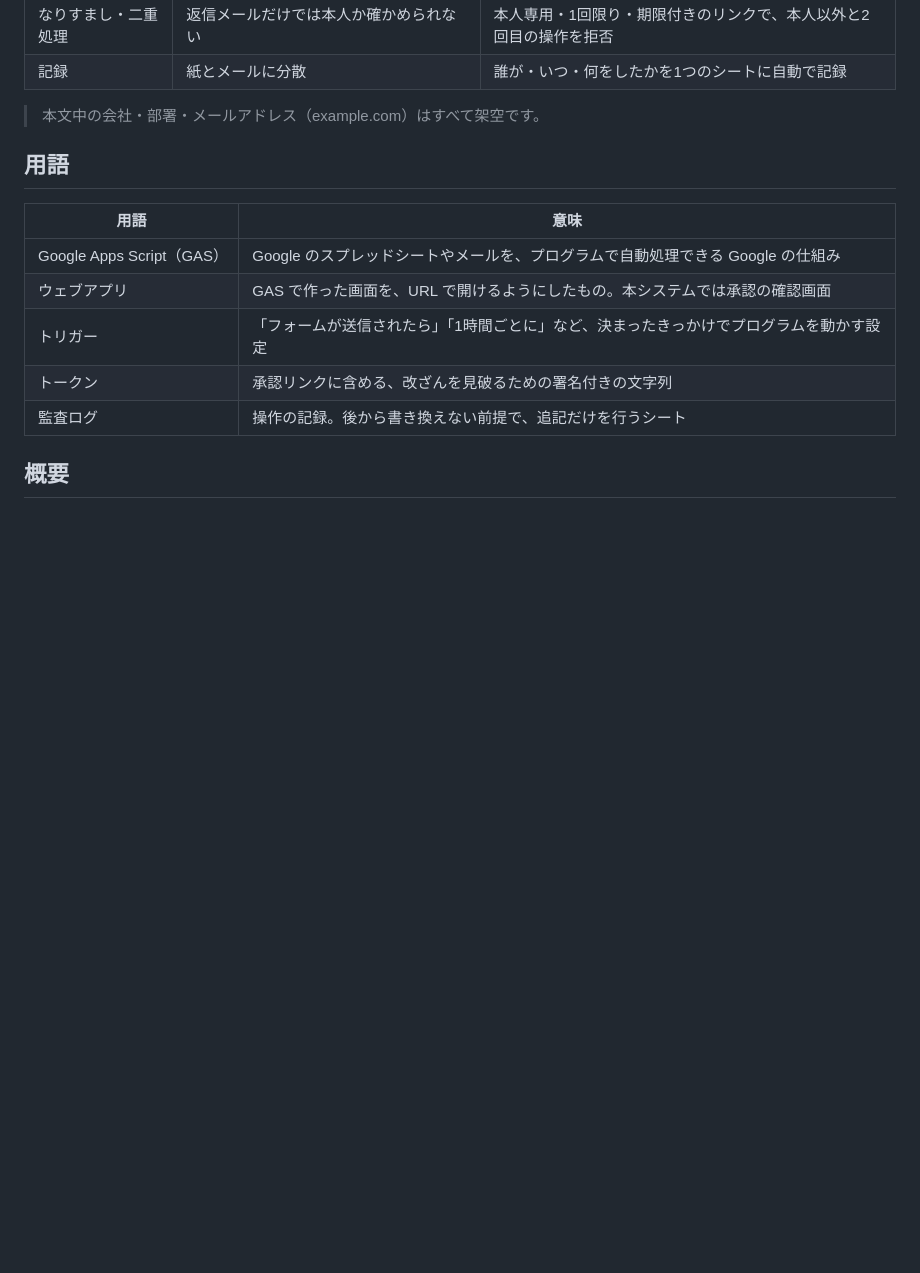
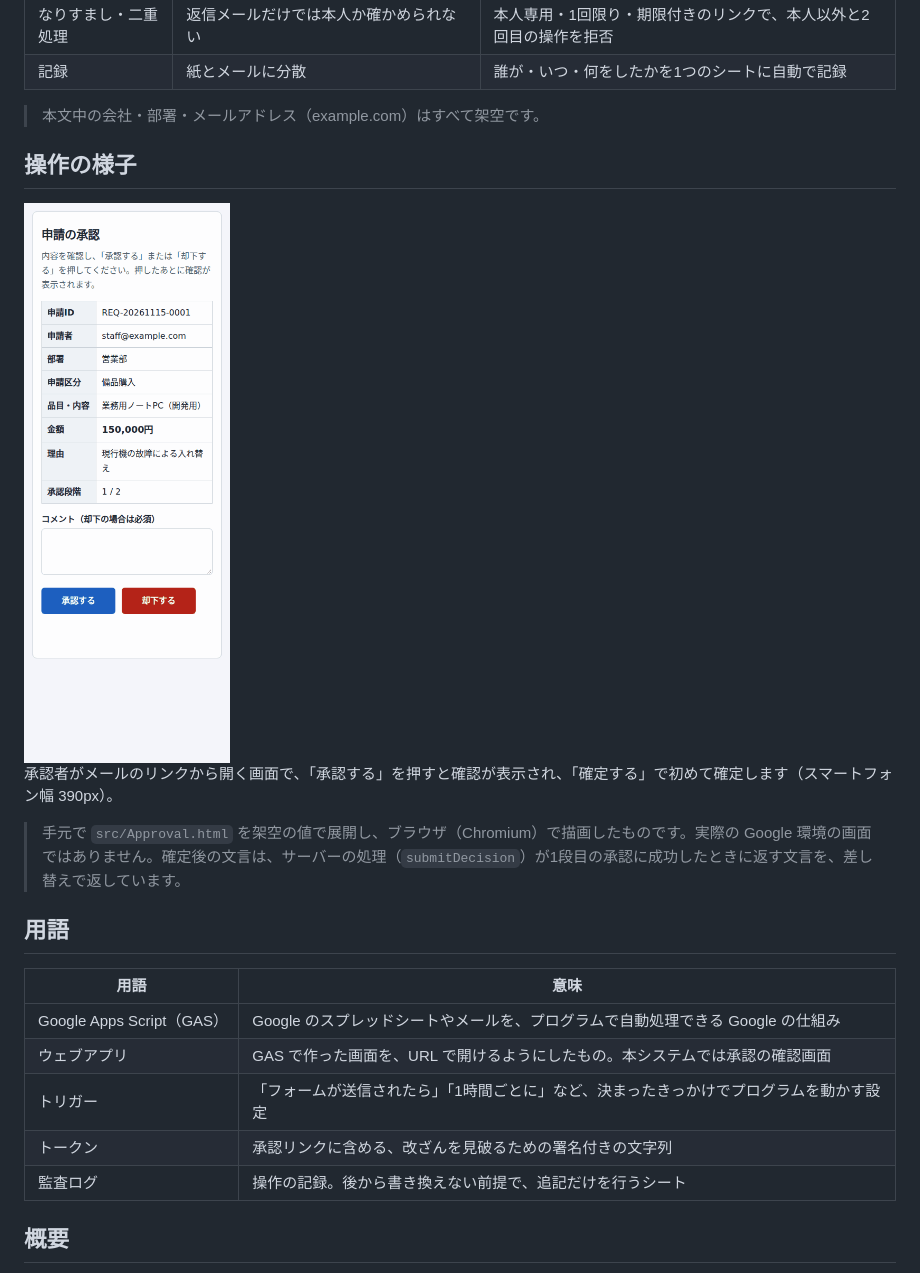
Before and after one commit to takato-y/gas-approval-workflow, a Markdown page: README.md, the part around the change. Drawn GitHub-style; pictures changed too: docs/images/demo.gif (added); blank space fills up the shorter version.

Commit message:
docs: README に承認画面の操作の様子の GIF を追加し、版を 1.0.6 にそろえる

```diff
--- a/README.md
+++ b/README.md
@@ -21,6 +21,14 @@
 | 記録 | 紙とメールに分散 | 誰が・いつ・何をしたかを1つのシートに自動で記録 |
 
 > 本文中の会社・部署・メールアドレス（example.com）はすべて架空です。
+
+## 操作の様子
+
+<img src="docs/images/demo.gif" alt="承認画面でコメントを入れ、承認する、確定する の2段階で確定する様子" width="300">
+
+承認者がメールのリンクから開く画面で、「承認する」を押すと確認が表示され、「確定する」で初めて確定します（スマートフォン幅 390px）。
+
+> 手元で `src/Approval.html` を架空の値で展開し、ブラウザ（Chromium）で描画したものです。実際の Google 環境の画面ではありません。確定後の文言は、サーバーの処理（`submitDecision`）が1段目の承認に成功したときに返す文言を、差し替えで返しています。
 
 ## 用語
 
```
Also changed, not shown: CHANGELOG.md (+8 -1 lines), 2 other files.
